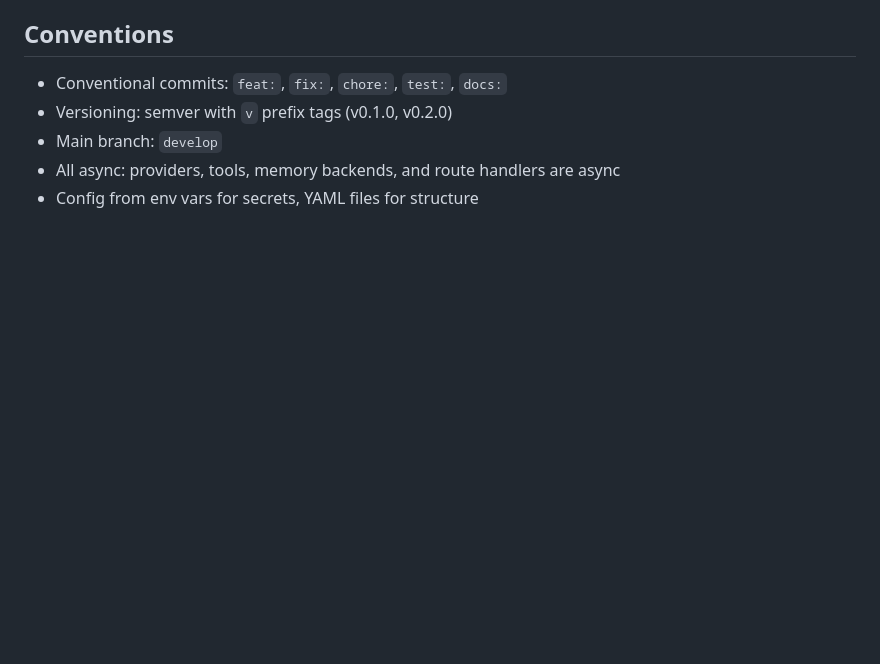
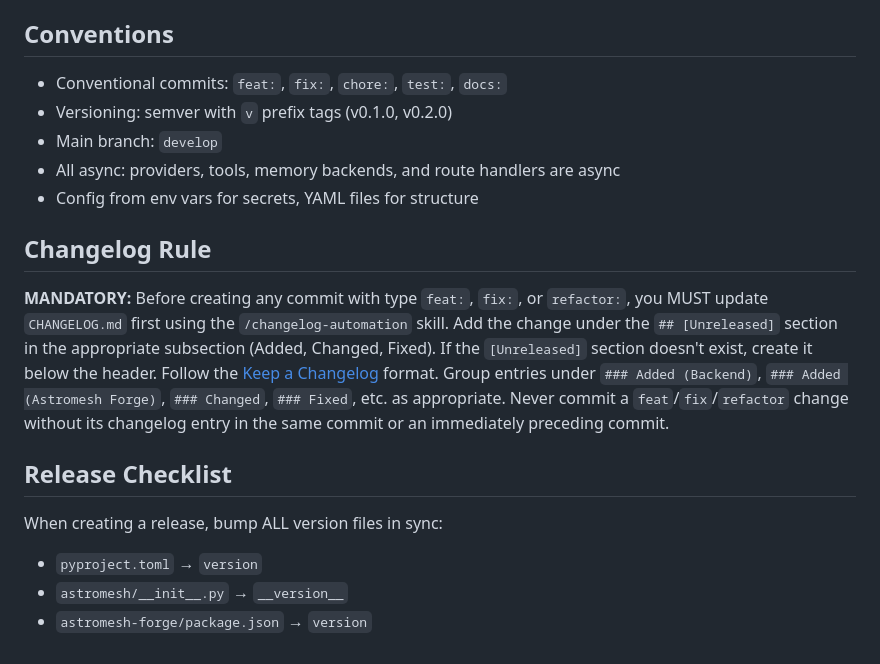
Before and after one commit to monaccode/astromesh, a Markdown page: CLAUDE.md, the part around the change. Drawn GitHub-style; blank space fills up the shorter version.

Commit message:
docs: add changelog and release checklist rules to CLAUDE.md
Enforce changelog updates via /changelog-automation skill before
any feat/fix/refactor commit. Add release checklist for version
file sync (pyproject.toml, __init__.py, package.json).

Co-Authored-By: Claude Opus 4.6 (1M context) <noreply@anthropic.com>

```diff
--- a/CLAUDE.md
+++ b/CLAUDE.md
@@ -99,3 +99,14 @@ Channel adapters live in `astromesh/channels/`. Config in `config/channels.yaml`
 - Main branch: `develop`
 - All async: providers, tools, memory backends, and route handlers are async
 - Config from env vars for secrets, YAML files for structure
+
+## Changelog Rule
+
+**MANDATORY:** Before creating any commit with type `feat:`, `fix:`, or `refactor:`, you MUST update `CHANGELOG.md` first using the `/changelog-automation` skill. Add the change under the `## [Unreleased]` section in the appropriate subsection (Added, Changed, Fixed). If the `[Unreleased]` section doesn't exist, create it below the header. Follow the [Keep a Changelog](https://keepachangelog.com/) format. Group entries under `### Added (Backend)`, `### Added (Astromesh Forge)`, `### Changed`, `### Fixed`, etc. as appropriate. Never commit a `feat`/`fix`/`refactor` change without its changelog entry in the same commit or an immediately preceding commit.
+
+## Release Checklist
+
+When creating a release, bump ALL version files in sync:
+- `pyproject.toml` → `version`
+- `astromesh/__init__.py` → `__version__`
+- `astromesh-forge/package.json` → `version`
```
